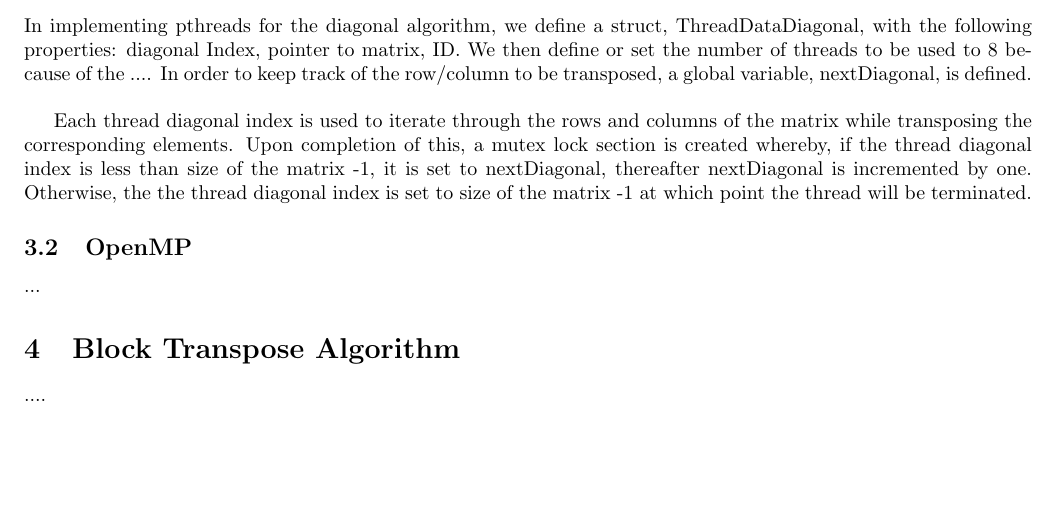
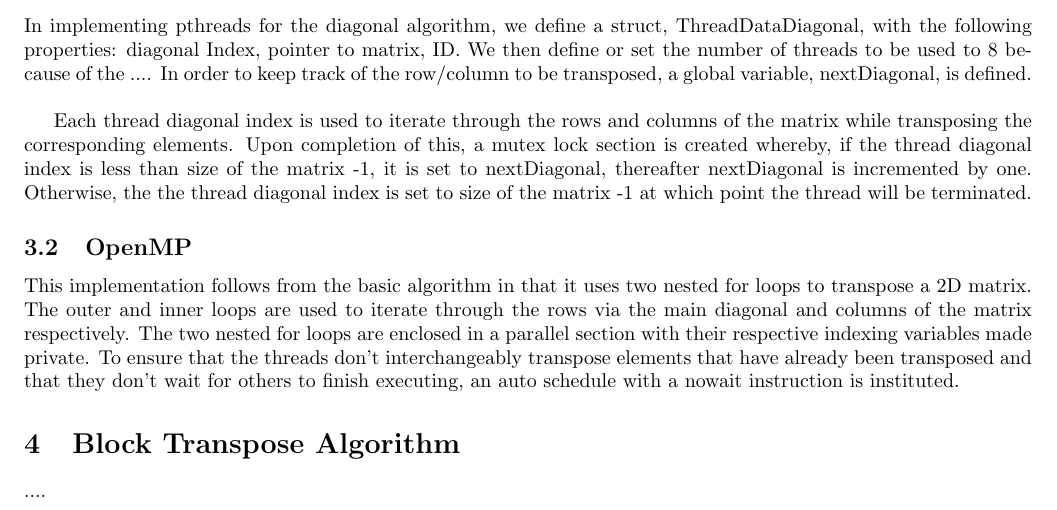
Before and after one commit to MadimetjaMadix/ELEN4020A_Lab2, a LaTeX document (Documentation/ELEN4020A_Lab_Report.tex): part of page 1 of 6, cut so that both start at the same text, the shorter picture padded with empty space. Compiled offline with pdfLaTeX.

Commit message:
Documented the diagonal transposition with openmp

```diff
--- a/Documentation/ELEN4020A_Lab_Report.tex
+++ b/Documentation/ELEN4020A_Lab_Report.tex
@@ -72,7 +72,7 @@ Each thread diagonal index is used to iterate through the rows and columns of th
 %
 \subsection{OpenMP}
 %
-...
+This implementation follows from the basic algorithm in that it uses two nested for loops to transpose a 2D matrix. The outer and inner loops are used to iterate through the rows via the main diagonal and columns of the matrix respectively. The two nested for loops are enclosed in a parallel section with their respective indexing variables made private. To ensure that the threads don't interchangeably transpose elements that have already been transposed and that they don't wait for others to finish executing, an auto schedule with a nowait instruction is instituted.
 %
 \section{Block Transpose Algorithm}
 %
```
